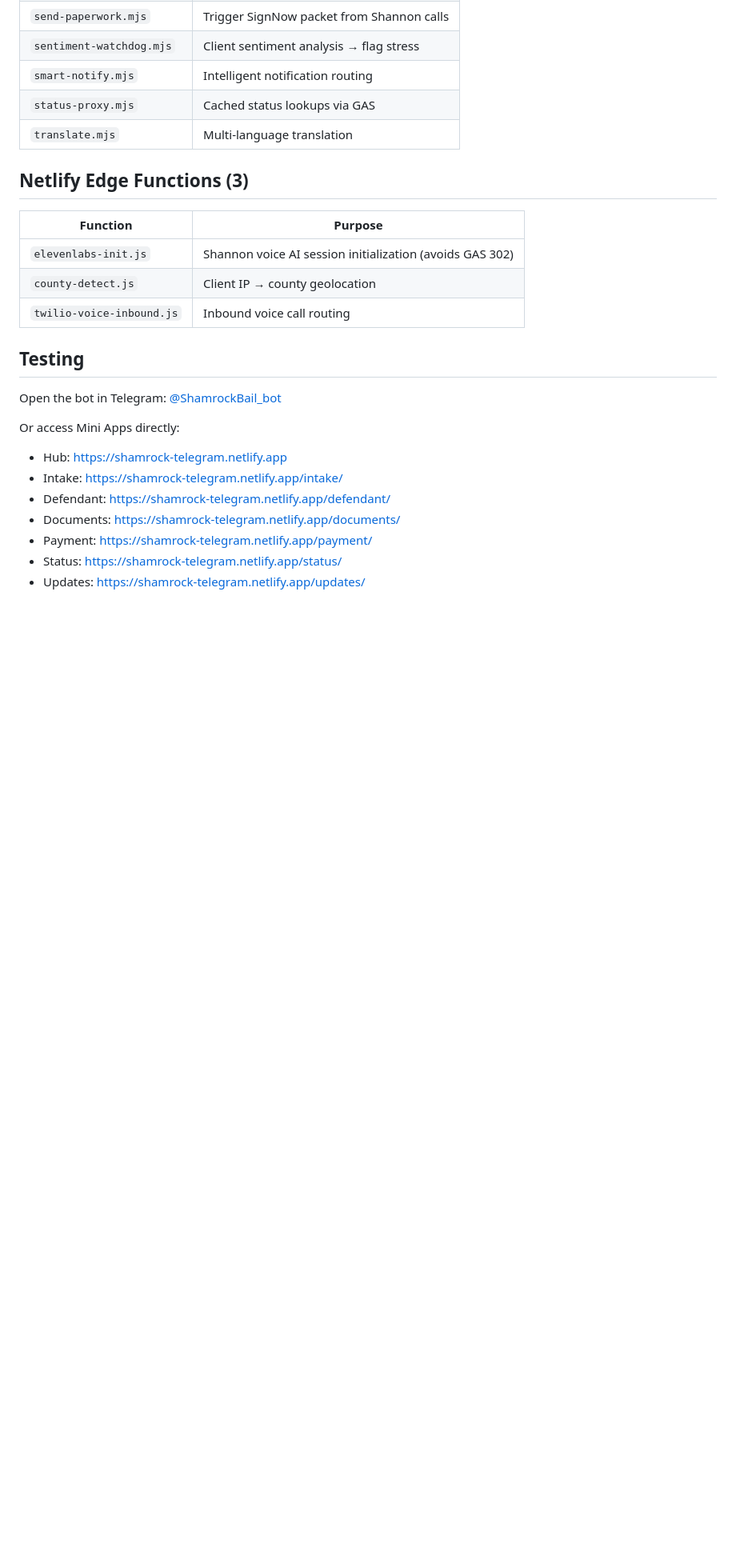
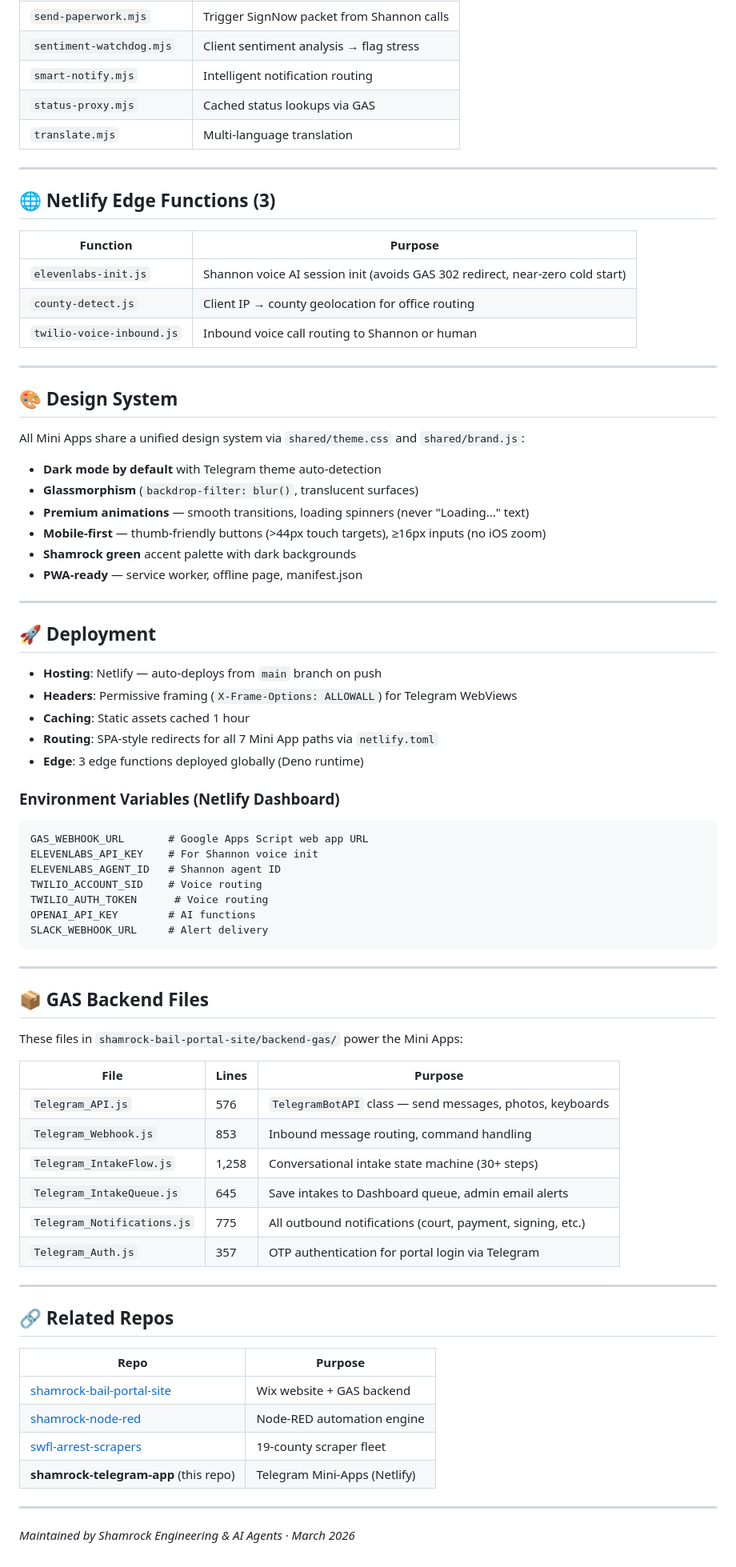
Before and after one commit to Shamrock2245/shamrock-telegram-app, a Markdown page: README.md, the part around one of its changes. Shown at 80% size. GitHub-like rendering; blank space fills up the shorter version.

````diff
--- a/README.md
+++ b/README.md
@@ -112,23 +110,76 @@ All Mini Apps communicate with the Google Apps Script backend via `fetch` to the
 | `status-proxy.mjs` | Cached status lookups via GAS |
 | `translate.mjs` | Multi-language translation |
 
-## Netlify Edge Functions (3)
+---
+
+## 🌐 Netlify Edge Functions (3)
 
 | Function | Purpose |
 |----------|---------|
-| `elevenlabs-init.js` | Shannon voice AI session initialization (avoids GAS 302) |
-| `county-detect.js` | Client IP → county geolocation |
-| `twilio-voice-inbound.js` | Inbound voice call routing |
+| `elevenlabs-init.js` | Shannon voice AI session init (avoids GAS 302 redirect, near-zero cold start) |
+| `county-detect.js` | Client IP → county geolocation for office routing |
+| `twilio-voice-inbound.js` | Inbound voice call routing to Shannon or human |
 
-## Testing
+---
 
-Open the bot in Telegram: [@ShamrockBail_bot](https://t.me/ShamrockBail_bot)
+## 🎨 Design System
 
-Or access Mini Apps directly:
-- Hub: https://shamrock-telegram.netlify.app
-- Intake: https://shamrock-telegram.netlify.app/intake/
-- Defendant: https://shamrock-telegram.netlify.app/defendant/
-- Documents: https://shamrock-telegram.netlify.app/documents/
-- Payment: https://shamrock-telegram.netlify.app/payment/
-- Status: https://shamrock-telegram.netlify.app/status/
-- Updates: https://shamrock-telegram.netlify.app/updates/
+All Mini Apps share a unified design system via `shared/theme.css` and `shared/brand.js`:
+
+- **Dark mode by default** with Telegram theme auto-detection
+- **Glassmorphism** (`backdrop-filter: blur()`, translucent surfaces)
+- **Premium animations** — smooth transitions, loading spinners (never "Loading..." text)
+- **Mobile-first** — thumb-friendly buttons (>44px touch targets), ≥16px inputs (no iOS zoom)
+- **Shamrock green** accent palette with dark backgrounds
+- **PWA-ready** — service worker, offline page, manifest.json
+
+---
+
+## 🚀 Deployment
+
+- **Hosting**: Netlify — auto-deploys from `main` branch on push
+- **Headers**: Permissive framing (`X-Frame-Options: ALLOWALL`) for Telegram WebViews
+- **Caching**: Static assets cached 1 hour
+- **Routing**: SPA-style redirects for all 7 Mini App paths via `netlify.toml`
+- **Edge**: 3 edge functions deployed globally (Deno runtime)
+
+### Environment Variables (Netlify Dashboard)
+```
+GAS_WEBHOOK_URL       # Google Apps Script web app URL
+ELEVENLABS_API_KEY    # For Shannon voice init
+ELEVENLABS_AGENT_ID   # Shannon agent ID
+TWILIO_ACCOUNT_SID    # Voice routing
+TWILIO_AUTH_TOKEN      # Voice routing
+OPENAI_API_KEY        # AI functions
+SLACK_WEBHOOK_URL     # Alert delivery
+```
+
+---
+
+## 📦 GAS Backend Files
+
+These files in `shamrock-bail-portal-site/backend-gas/` power the Mini Apps:
+
+| File | Lines | Purpose |
+|------|-------|---------|
+| `Telegram_API.js` | 576 | `TelegramBotAPI` class — send messages, photos, keyboards |
+| `Telegram_Webhook.js` | 853 | Inbound message routing, command handling |
+| `Telegram_IntakeFlow.js` | 1,258 | Conversational intake state machine (30+ steps) |
+| `Telegram_IntakeQueue.js` | 645 | Save intakes to Dashboard queue, admin email alerts |
+| `Telegram_Notifications.js` | 775 | All outbound notifications (court, payment, signing, etc.) |
+| `Telegram_Auth.js` | 357 | OTP authentication for portal login via Telegram |
+
+---
+
+## 🔗 Related Repos
+
+| Repo | Purpose |
+|------|---------|
+| [shamrock-bail-portal-site](https://github.com/Shamrock2245/shamrock-bail-portal-site) | Wix website + GAS backend |
+| [shamrock-node-red](https://github.com/Shamrock2245/shamrock-node-red) | Node-RED automation engine |
+| [swfl-arrest-scrapers](https://github.com/Shamrock2245/swfl-arrest-scrapers) | 19-county scraper fleet |
+| **shamrock-telegram-app** (this repo) | Telegram Mini-Apps (Netlify) |
+
+---
+
+*Maintained by Shamrock Engineering & AI Agents · March 2026*
````
Also changed, not shown: other parts of README.md (+63 -65 lines).
